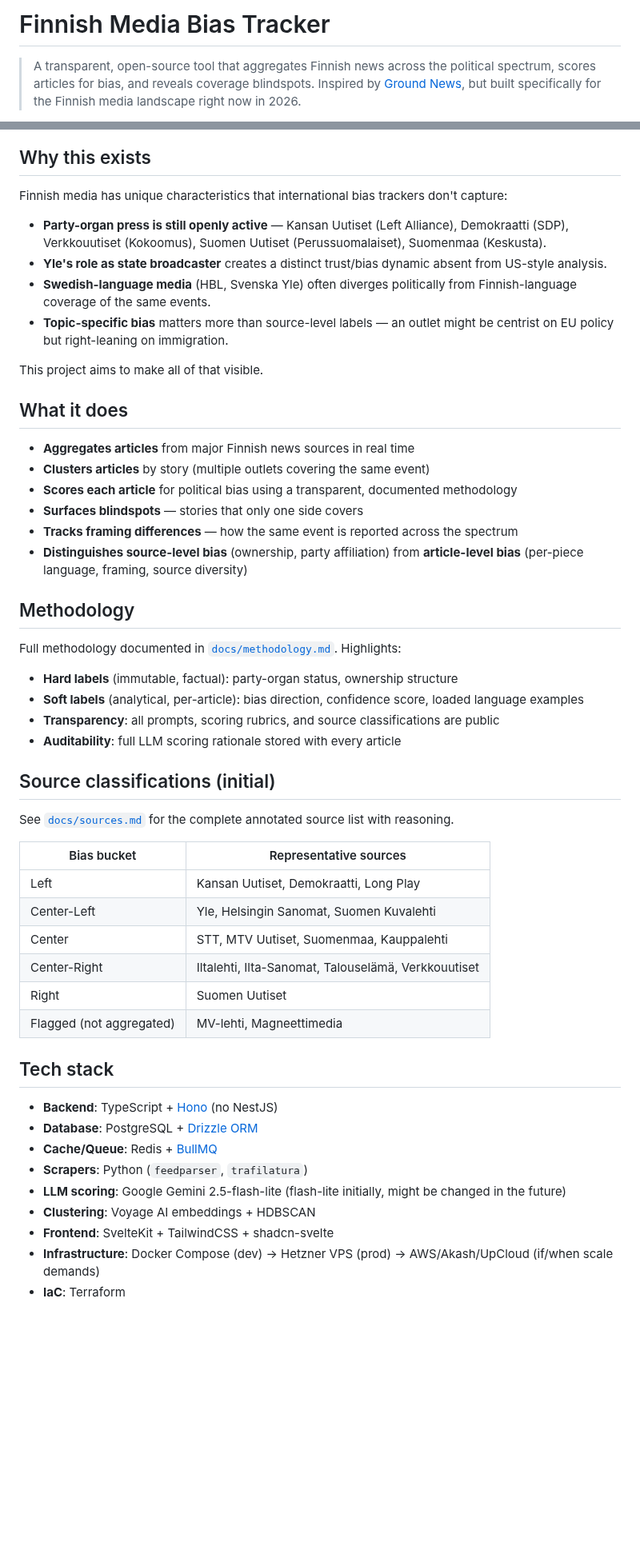
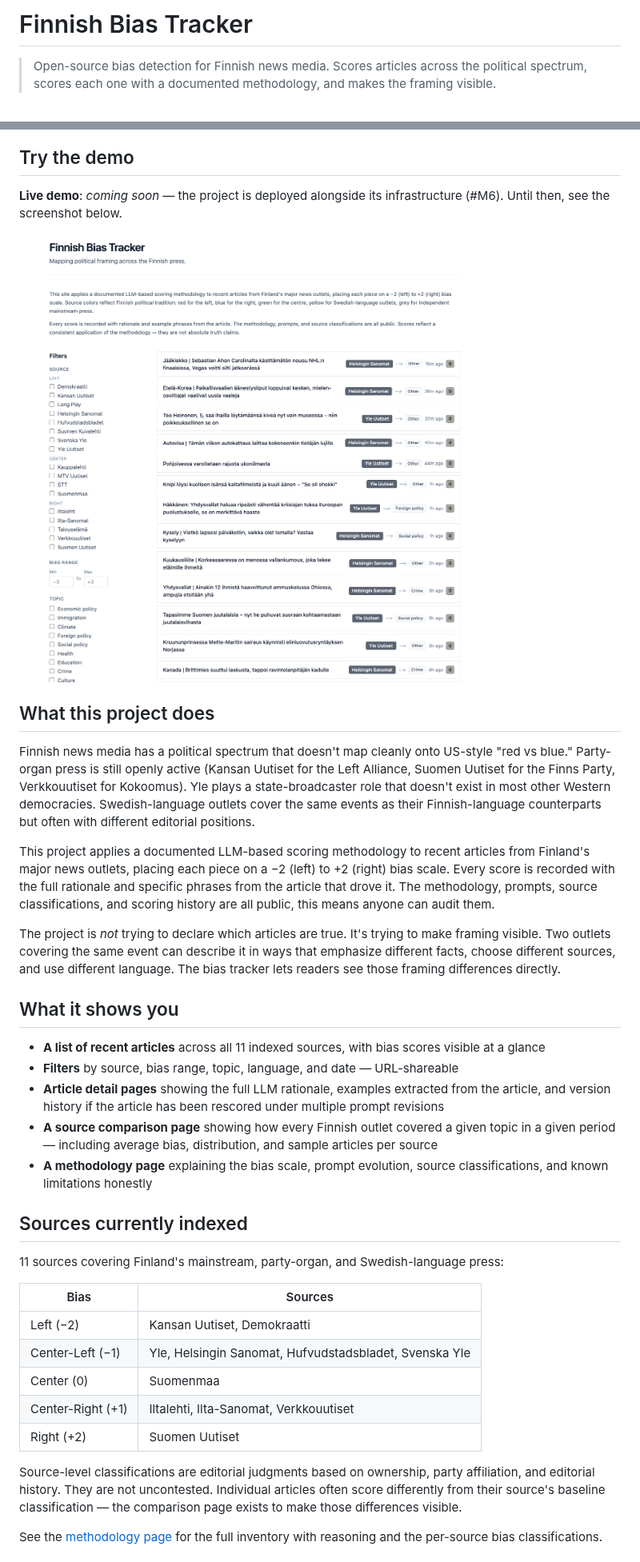
Before and after one commit to CapoMK25/Finnish-Bias-Tracker, a Markdown page: README.md, 2 parts joined by grey strips. Shown at 80% size. GitHub-like rendering; pictures changed too: docs/screenshots/landing.png (added); blank space fills up the shorter version.

Commit message:
modified README + added demo screenshot

```diff
--- a/README.md
+++ b/README.md
@@ -1,4 +1,4 @@
-# Finnish Media Bias Tracker
+# Finnish Bias Tracker
 
-> A transparent, open-source tool that aggregates Finnish news across the political spectrum, scores articles for bias, and reveals coverage blindspots. Inspired by [Ground News](https://ground.news), but built specifically for the Finnish media landscape right now in 2026.
+> Open-source bias detection for Finnish news media. Scores articles across the political spectrum, scores each one with a documented methodology, and makes the framing visible.
 
@@ -6,57 +5,42 @@
 [![License: AGPL-3.0](https://img.shields.io/badge/License-AGPL%203.0-blue.svg)](https://www.gnu.org/licenses/agpl-3.0)
 [![Status](https://img.shields.io/badge/status-pre--alpha-orange.svg)]()
 
-## Why this exists
+## Try the demo
 
-Finnish media has unique characteristics that international bias trackers don't capture:
+<!-- TODO: replace with deployed URL once #M6-deploy lands -->
+**Live demo**: _coming soon_ — the project is deployed alongside its infrastructure (#M6). Until then, see the screenshot below.
 
-- **Party-organ press is still openly active** — Kansan Uutiset (Left Alliance), Demokraatti (SDP), Verkkouutiset (Kokoomus), Suomen Uutiset (Perussuomalaiset), Suomenmaa (Keskusta).
-- **Yle's role as state broadcaster** creates a distinct trust/bias dynamic absent from US-style analysis.
-- **Swedish-language media** (HBL, Svenska Yle) often diverges politically from Finnish-language coverage of the same events.
-- **Topic-specific bias** matters more than source-level labels — an outlet might be centrist on EU policy but right-leaning on immigration.
+![Finnish Bias Tracker landing page](docs/screenshots/landing.png)
 
-This project aims to make all of that visible.
+## What this project does
 
-## What it does
+Finnish news media has a political spectrum that doesn't map cleanly onto US-style "red vs blue." Party-organ press is still openly active (Kansan Uutiset for the Left Alliance, Suomen Uutiset for the Finns Party, Verkkouutiset for Kokoomus). Yle plays a state-broadcaster role that doesn't exist in most other Western democracies. Swedish-language outlets cover the same events as their Finnish-language counterparts but often with different editorial positions.
 
-- **Aggregates articles** from major Finnish news sources in real time
-- **Clusters articles** by story (multiple outlets covering the same event)
-- **Scores each article** for political bias using a transparent, documented methodology
-- **Surfaces blindspots** — stories that only one side covers
-- **Tracks framing differences** — how the same event is reported across the spectrum
-- **Distinguishes source-level bias** (ownership, party affiliation) from **article-level bias** (per-piece language, framing, source diversity)
+This project applies a documented LLM-based scoring methodology to recent articles from Finland's major news outlets, placing each piece on a −2 (left) to +2 (right) bias scale. Every score is recorded with the full rationale and specific phrases from the article that drove it. The methodology, prompts, source classifications, and scoring history are all public, this means anyone can audit them.
 
-## Methodology
+The project is _not_ trying to declare which articles are true. It's trying to make framing visible. Two outlets covering the same event can describe it in ways that emphasize different facts, choose different sources, and use different language. The bias tracker lets readers see those framing differences directly.
 
-Full methodology documented in [`docs/methodology.md`](docs/methodology.md). Highlights:
+## What it shows you
 
-- **Hard labels** (immutable, factual): party-organ status, ownership structure
-- **Soft labels** (analytical, per-article): bias direction, confidence score, loaded language examples
-- **Transparency**: all prompts, scoring rubrics, and source classifications are public
-- **Auditability**: full LLM scoring rationale stored with every article
+- **A list of recent articles** across all 11 indexed sources, with bias scores visible at a glance
+- **Filters** by source, bias range, topic, language, and date — URL-shareable
+- **Article detail pages** showing the full LLM rationale, examples extracted from the article, and version history if the article has been rescored under multiple prompt revisions
+- **A source comparison page** showing how every Finnish outlet covered a given topic in a given period — including average bias, distribution, and sample articles per source
+- **A methodology page** explaining the bias scale, prompt evolution, source classifications, and known limitations honestly
 
-## Source classifications (initial)
+## Sources currently indexed
 
-See [`docs/sources.md`](docs/sources.md) for the complete annotated source list with reasoning.
+11 sources covering Finland's mainstream, party-organ, and Swedish-language press:
 
-| Bias bucket | Representative sources |
-|-------------|------------------------|
-| Left | Kansan Uutiset, Demokraatti, Long Play |
-| Center-Left | Yle, Helsingin Sanomat, Suomen Kuvalehti |
-| Center | STT, MTV Uutiset, Suomenmaa, Kauppalehti |
-| Center-Right | Iltalehti, Ilta-Sanomat, Talouselämä, Verkkouutiset |
-| Right | Suomen Uutiset |
-| Flagged (not aggregated) | MV-lehti, Magneettimedia |
+| Bias | Sources |
+|------|---------|
+| Left (−2) | Kansan Uutiset, Demokraatti |
+| Center-Left (−1) | Yle, Helsingin Sanomat, Hufvudstadsbladet, Svenska Yle |
+| Center (0) | Suomenmaa |
+| Center-Right (+1) | Iltalehti, Ilta-Sanomat, Verkkouutiset |
+| Right (+2) | Suomen Uutiset |
 
-## Tech stack
+Source-level classifications are editorial judgments based on ownership, party affiliation, and editorial history. They are not uncontested. Individual articles often score differently from their source's baseline classification — the comparison page exists to make those differences visible.
 
-- **Backend**: TypeScript + [Hono](https://hono.dev) (no NestJS)
-- **Database**: PostgreSQL + [Drizzle ORM](https://orm.drizzle.team)
-- **Cache/Queue**: Redis + [BullMQ](https://docs.bullmq.io)
-- **Scrapers**: Python (`feedparser`, `trafilatura`)
-- **LLM scoring**: Google Gemini 2.5-flash-lite (flash-lite initially, might be changed in the future)
-- **Clustering**: Voyage AI embeddings + HDBSCAN
-- **Frontend**: SvelteKit + TailwindCSS + shadcn-svelte
-- **Infrastructure**: Docker Compose (dev) → Hetzner VPS (prod) → AWS/Akash/UpCloud (if/when scale demands)
-- **IaC**: Terraform
+See the [methodology page](#TODO-add-link-after-deploy) for the full inventory with reasoning and the per-source bias classifications.
 
```
Also changed, not shown: other parts of README.md (+78 -50 lines).
